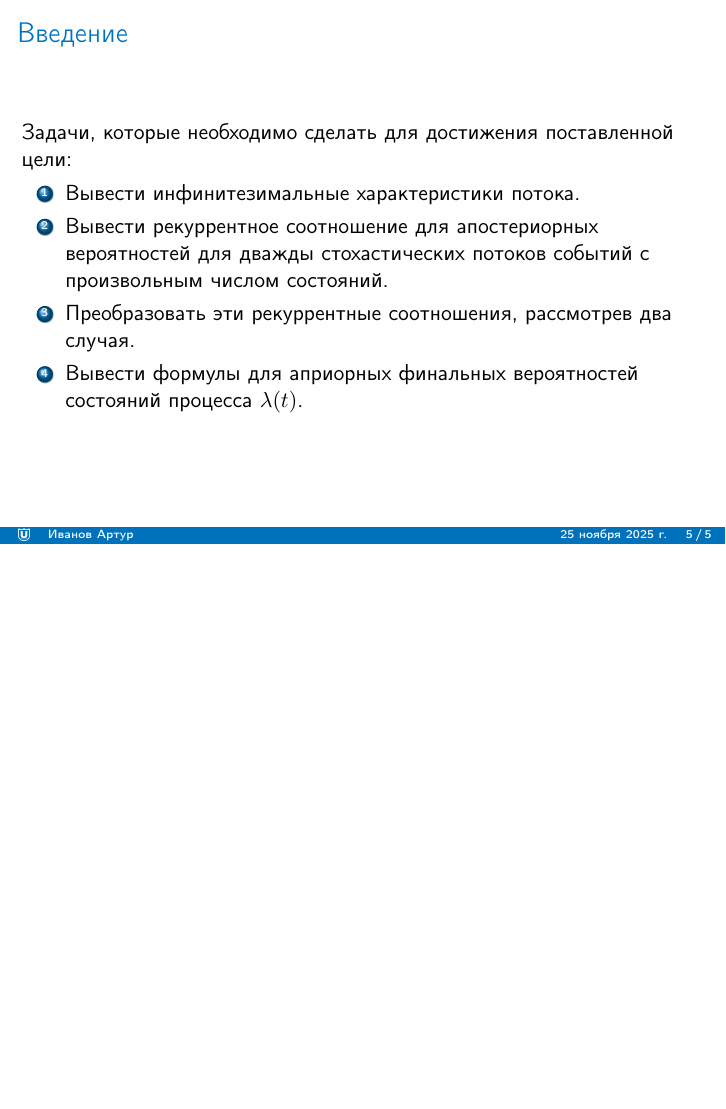
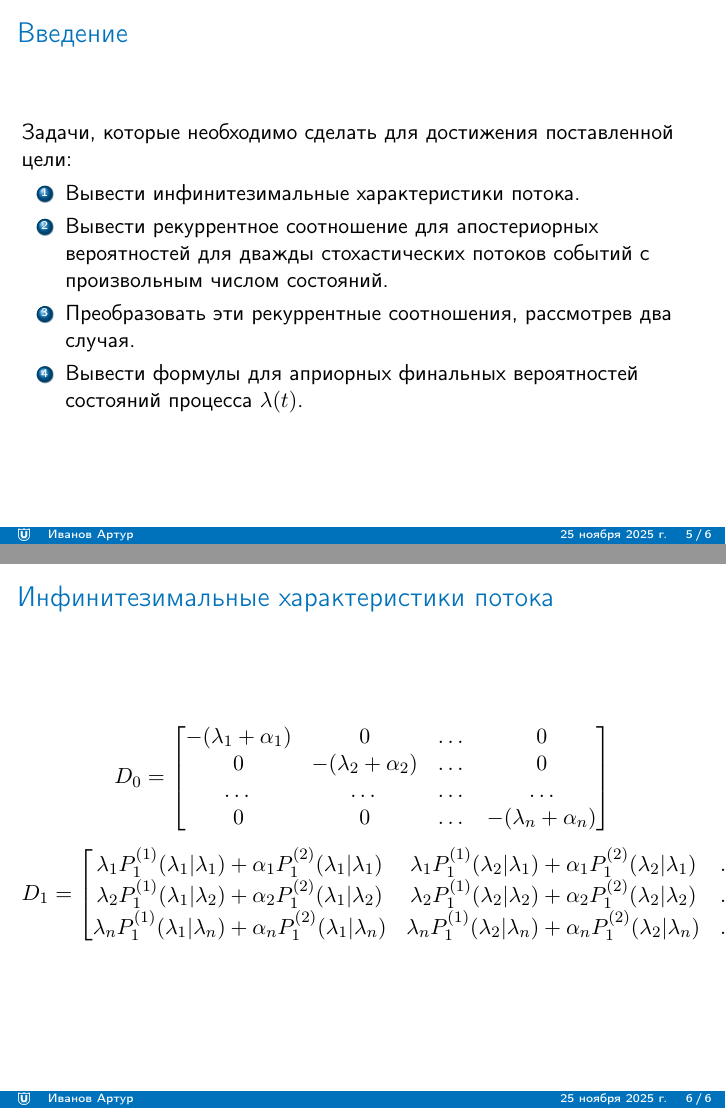
Before and after one commit to PonizhenDoRyadovogo/courseworkTextAndPres, LaTeX slides (pres/presentation.tex): page 14 of 14 before the commit and pages 14 and 15 of 15 after it, the two joined at a grey line, the shorter picture padded with empty space. Compiled offline with pdfLaTeX.

Commit message:
добавил матрицу инфинитезимальных характеристик

```diff
--- a/pres/presentation.tex
+++ b/pres/presentation.tex
@@ -66,4 +66,24 @@
     \end{enumerate}
 \end{frame}
 
+\begin{frame}{Инфинитезимальные характеристики потока}
+    \[D_0=
+    \begin{bmatrix}
+        -(\lambda_1+\alpha_1) & 0 & \dots & 0 \\
+        0 & -(\lambda_2+\alpha_2) & \dots & 0 \\
+        \dots & \dots & \dots & \dots \\
+        0 & 0 & \dots & -(\lambda_n+\alpha_n)
+    \end{bmatrix}
+    \]
+    \[D_1=
+    \begin{bmatrix}
+        \lambda_1P_1^{(1)}(\lambda_1|\lambda_1)+\alpha_1P_1^{(2)}(\lambda_1|\lambda_1) & \lambda_1P_1^{(1)}(\lambda_2|\lambda_1)+\alpha_1P_1^{(2)}(\lambda_2|\lambda_1) & \dots & \lambda_1P_1^{(1)}(\lambda_n|\lambda_1)+\alpha_1P_1^{(2)}(\lambda_n|\lambda_1) \\
+        \lambda_2P_1^{(1)}(\lambda_1|\lambda_2)+\alpha_2P_1^{(2)}(\lambda_1|\lambda_2) & \lambda_2P_1^{(1)}(\lambda_2|\lambda_2)+\alpha_2P_1^{(2)}(\lambda_2|\lambda_2) & \dots & \lambda_2P_1^{(1)}(\lambda_n|\lambda_2)+\alpha_2P_1^{(2)}(\lambda_n|\lambda_2) \\
+        \lambda_nP_1^{(1)}(\lambda_1|\lambda_n)+\alpha_nP_1^{(2)}(\lambda_1|\lambda_n) & \lambda_nP_1^{(1)}(\lambda_2|\lambda_n)+\alpha_nP_1^{(2)}(\lambda_2|\lambda_n) & \dots & \lambda_nP_1^{(1)}(\lambda_n|\lambda_n)+\alpha_nP_1^{(2)}(\lambda_n|\lambda_n)
+    \end{bmatrix}
+    \]
+\end{frame}
+
+
+
 \end{document}
```
Also changed, not shown: pres/presentation.pdf.
